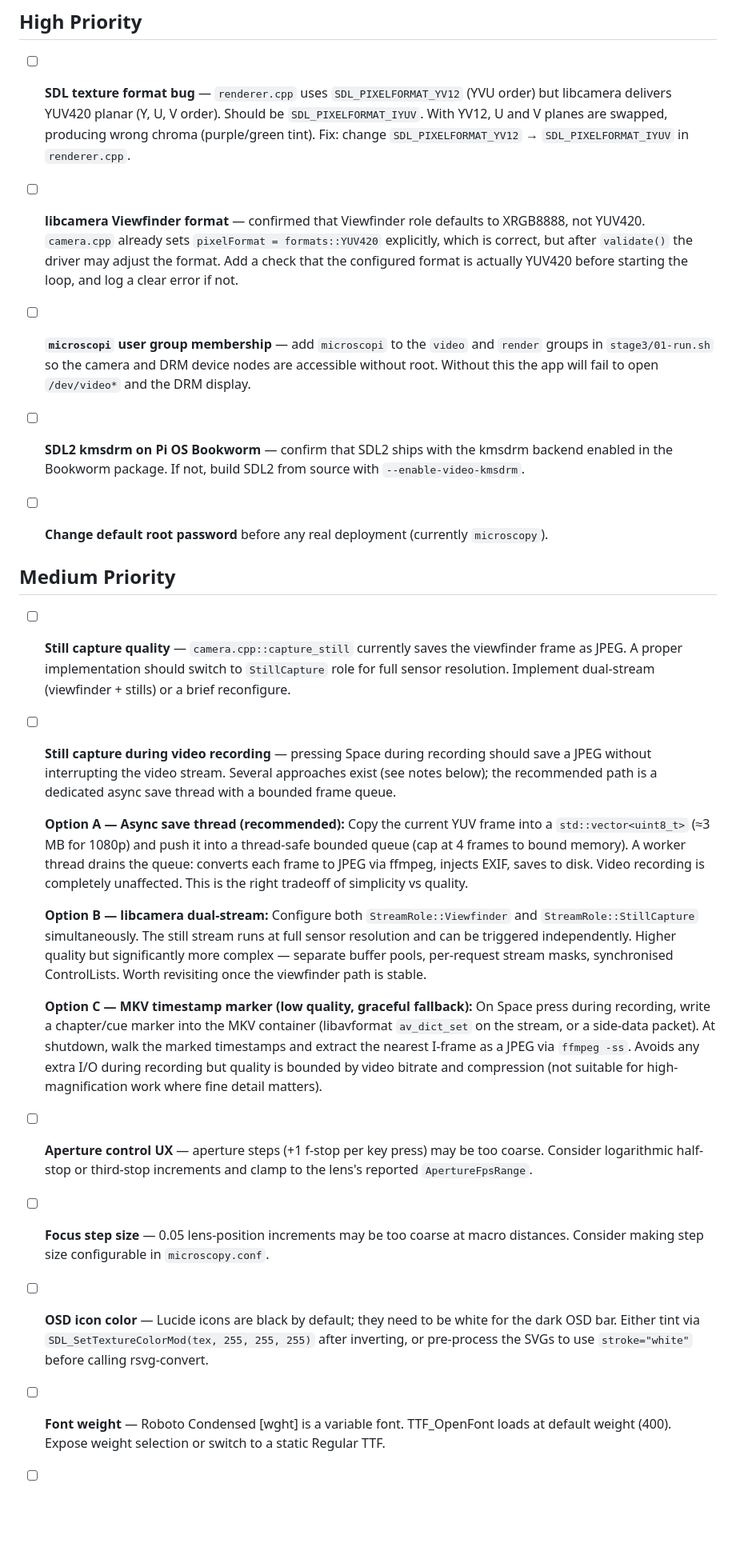
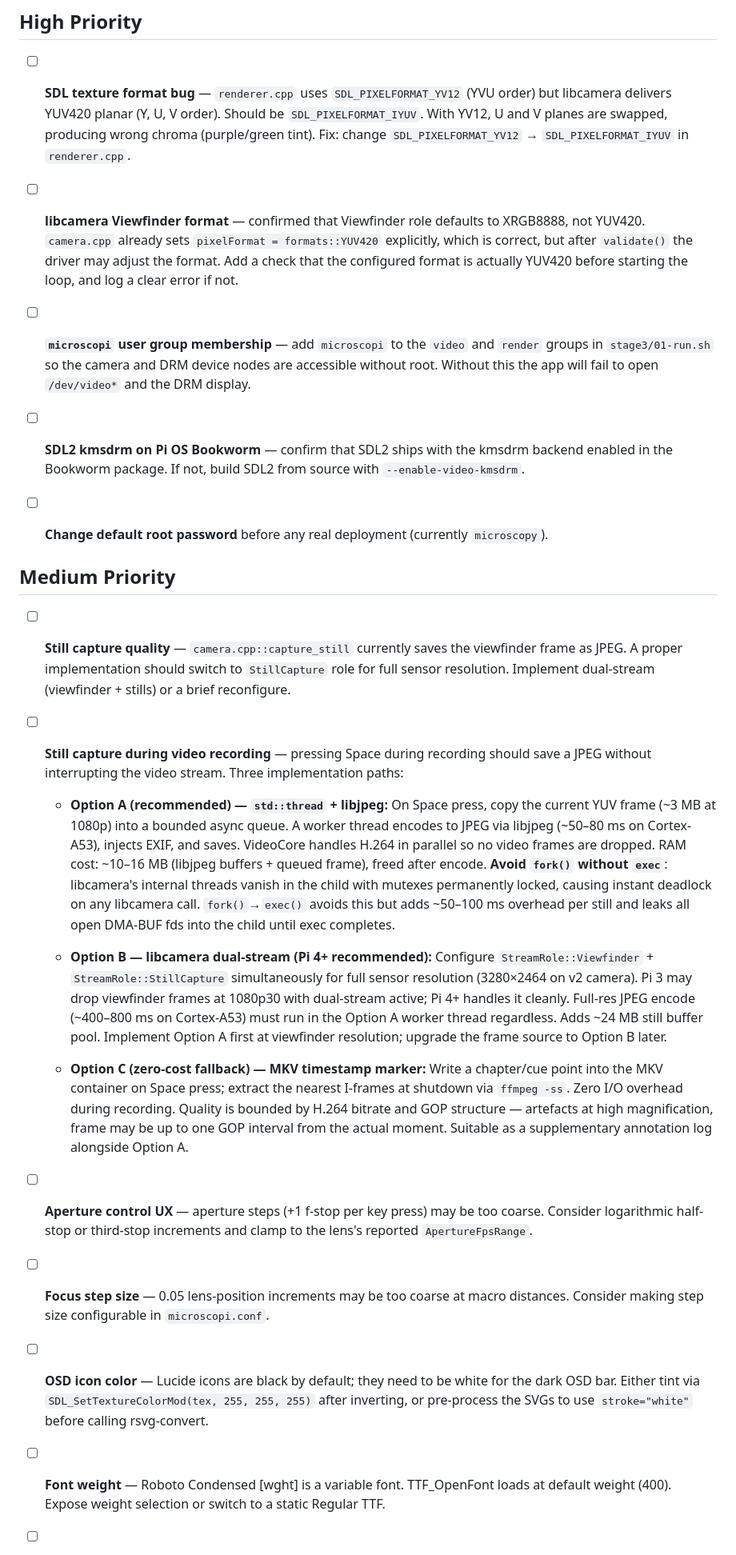
Before and after one commit to Happyarch/raspberry-pi-microscopy, a Markdown page: TODO.md, the part around one of its changes. Shown at 80% size. GitHub-like rendering; blank space fills up the shorter version.

Commit message:
Fix TODO.md Markdown syntax and use green check marks for done items
- Switch all continuation lines from 6-space (visual alignment) to 2-space
  (correct CommonMark indentation) so parsers don't misread them as code blocks
- Convert Options A/B/C under still-during-video from multi-paragraph
  continuation to nested sub-bullets, which renders correctly in all parsers
- Add missing blank lines between items for consistent loose-list structure
- Replace [x] checkboxes with ✅ emoji for completed items
- Fix two instances of microscopy.conf → microscopi.conf

Co-Authored-By: Claude Sonnet 4.6 <noreply@anthropic.com>

```diff
--- a/TODO.md
+++ b/TODO.md
@@ -3,59 +3,70 @@
 ## High Priority
 
 - [ ] **SDL texture format bug** — `renderer.cpp` uses `SDL_PIXELFORMAT_YV12` (YVU order) but
-      libcamera delivers YUV420 planar (Y, U, V order). Should be `SDL_PIXELFORMAT_IYUV`.
-      With YV12, U and V planes are swapped, producing wrong chroma (purple/green tint).
-      Fix: change `SDL_PIXELFORMAT_YV12` → `SDL_PIXELFORMAT_IYUV` in `renderer.cpp`.
+  libcamera delivers YUV420 planar (Y, U, V order). Should be `SDL_PIXELFORMAT_IYUV`.
+  With YV12, U and V planes are swapped, producing wrong chroma (purple/green tint).
+  Fix: change `SDL_PIXELFORMAT_YV12` → `SDL_PIXELFORMAT_IYUV` in `renderer.cpp`.
 
 - [ ] **libcamera Viewfinder format** — confirmed that Viewfinder role defaults to XRGB8888,
-      not YUV420. `camera.cpp` already sets `pixelFormat = formats::YUV420` explicitly, which
-      is correct, but after `validate()` the driver may adjust the format. Add a check that
-      the configured format is actually YUV420 before starting the loop, and log a clear
-      error if not.
+  not YUV420. `camera.cpp` already sets `pixelFormat = formats::YUV420` explicitly, which
+  is correct, but after `validate()` the driver may adjust the format. Add a check that
+  the configured format is actually YUV420 before starting the loop, and log a clear
+  error if not.
 
-- [ ] **`microscopi` user group membership** — add `microscopi` to the `video` and `render` groups in
-      `stage3/01-run.sh` so the camera and DRM device nodes are accessible without root.
-      Without this the app will fail to open `/dev/video*` and the DRM display.
+- [ ] **`microscopi` user group membership** — add `microscopi` to the `video` and `render`
+  groups in `stage3/01-run.sh` so the camera and DRM device nodes are accessible without
+  root. Without this the app will fail to open `/dev/video*` and the DRM display.
+
 - [ ] **SDL2 kmsdrm on Pi OS Bookworm** — confirm that SDL2 ships with the kmsdrm backend
-      enabled in the Bookworm package. If not, build SDL2 from source with `--enable-video-kmsdrm`.
+  enabled in the Bookworm package. If not, build SDL2 from source with
+  `--enable-video-kmsdrm`.
+
 - [ ] **Change default root password** before any real deployment (currently `microscopy`).
 
 ## Medium Priority
 
 - [ ] **Still capture quality** — `camera.cpp::capture_still` currently saves the viewfinder
-      frame as JPEG. A proper implementation should switch to `StillCapture` role for full
-      sensor resolution. Implement dual-stream (viewfinder + stills) or a brief reconfigure.
+  frame as JPEG. A proper implementation should switch to `StillCapture` role for full
+  sensor resolution. Implement dual-stream (viewfinder + stills) or a brief reconfigure.
 
 - [ ] **Still capture during video recording** — pressing Space during recording should save
-      a JPEG without interrupting the video stream. Several approaches exist (see notes below);
-      the recommended path is a dedicated async save thread with a bounded frame queue.
+  a JPEG without interrupting the video stream. Three implementation paths:
 
-  **Option A — Async save thread (recommended):**
-  Copy the current YUV frame into a `std::vector<uint8_t>` (≈3 MB for 1080p) and push it
-  into a thread-safe bounded queue (cap at 4 frames to bound memory). A worker thread drains
-  the queue: converts each frame to JPEG via ffmpeg, injects EXIF, saves to disk. Video
-  recording is completely unaffected. This is the right tradeoff of simplicity vs quality.
+  - **Option A (recommended) — `std::thread` + libjpeg:** On Space press, copy the current
+    YUV frame (~3 MB at 1080p) into a bounded async queue. A worker thread encodes to JPEG
+    via libjpeg (~50–80 ms on Cortex-A53), injects EXIF, and saves. VideoCore handles H.264
+    in parallel so no video frames are dropped. RAM cost: ~10–16 MB (libjpeg buffers + queued
+    frame), freed after encode. **Avoid `fork()` without `exec`**: libcamera's internal threads
+    vanish in the child with mutexes permanently locked, causing instant deadlock on any
+    libcamera call. `fork()`→`exec()` avoids this but adds ~50–100 ms overhead per still and
+    leaks all open DMA-BUF fds into the child until exec completes.
 
-  **Option B — libcamera dual-stream:**
-  Configure both `StreamRole::Viewfinder` and `StreamRole::StillCapture` simultaneously.
-  The still stream runs at full sensor resolution and can be triggered independently.
-  Higher quality but significantly more complex — separate buffer pools, per-request stream
-  masks, synchronised ControlLists. Worth revisiting once the viewfinder path is stable.
+  - **Option B — libcamera dual-stream (Pi 4+ recommended):** Configure
+    `StreamRole::Viewfinder` + `StreamRole::StillCapture` simultaneously for full sensor
+    resolution (3280×2464 on v2 camera). Pi 3 may drop viewfinder frames at 1080p30 with
+    dual-stream active; Pi 4+ handles it cleanly. Full-res JPEG encode (~400–800 ms on
+    Cortex-A53) must run in the Option A worker thread regardless. Adds ~24 MB still buffer
+    pool. Implement Option A first at viewfinder resolution; upgrade the frame source to
+    Option B later.
 
-  **Option C — MKV timestamp marker (low quality, graceful fallback):**
-  On Space press during recording, write a chapter/cue marker into the MKV container
-  (libavformat `av_dict_set` on the stream, or a side-data packet). At shutdown, walk the
-  marked timestamps and extract the nearest I-frame as a JPEG via `ffmpeg -ss`. Avoids any
-  extra I/O during recording but quality is bounded by video bitrate and compression
-  (not suitable for high-magnification work where fine detail matters).
+  - **Option C (zero-cost fallback) — MKV timestamp marker:** Write a chapter/cue point into
+    the MKV container on Space press; extract the nearest I-frames at shutdown via
+    `ffmpeg -ss`. Zero I/O overhead during recording. Quality is bounded by H.264 bitrate and
+    GOP structure — artefacts at high magnification, frame may be up to one GOP interval from
+    the actual moment. Suitable as a supplementary annotation log alongside Option A.
+
 - [ ] **Aperture control UX** — aperture steps (+1 f-stop per key press) may be too coarse.
-      Consider logarithmic half-stop or third-stop increments and clamp to the lens's
-      reported `ApertureFpsRange`.
+  Consider logarithmic half-stop or third-stop increments and clamp to the lens's
+  reported `ApertureFpsRange`.
+
 - [ ] **Focus step size** — 0.05 lens-position increments may be too coarse at macro distances.
-      Consider making step size configurable in `microscopy.conf`.
+  Consider making step size configurable in `microscopi.conf`.
+
 - [ ] **OSD icon color** — Lucide icons are black by default; they need to be white for the
-      dark OSD bar. Either tint via `SDL_SetTextureColorMod(tex, 255, 255, 255)` after inverting,
-      or pre-process the SVGs to use `stroke="white"` before calling rsvg-convert.
+  dark OSD bar. Either tint via `SDL_SetTextureColorMod(tex, 255, 255, 255)` after inverting,
+  or pre-process the SVGs to use `stroke="white"` before calling rsvg-convert.
+
 - [ ] **Font weight** — Roboto Condensed [wght] is a variable font. TTF_OpenFont loads at
-      default weight (400). Expose weight selection or switch to a static Regular TTF.
+  default weight (400). Expose weight selection or switch to a static Regular TTF.
+
 - [ ] **Graceful camera re-init** — if the camera is unplugged and re-plugged, the app
```
Also changed, not shown: other parts of TODO.md (+44 -28 lines).
